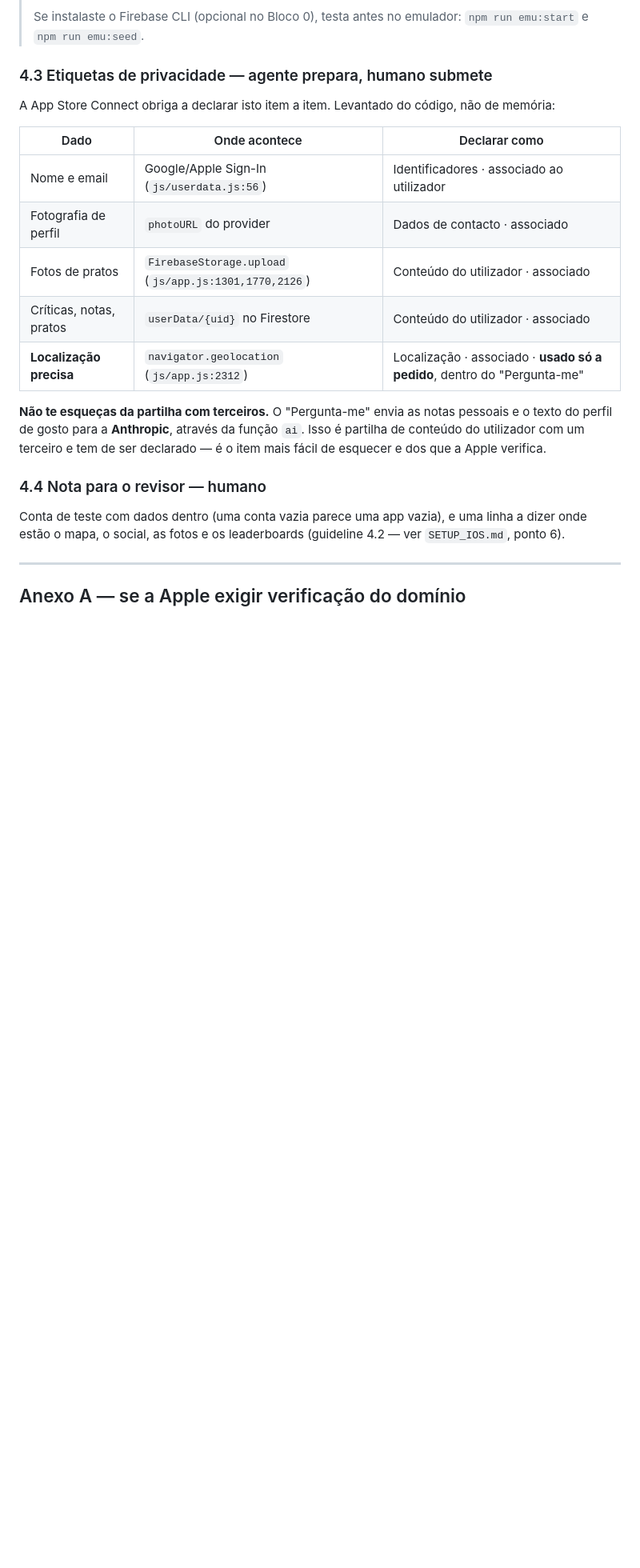
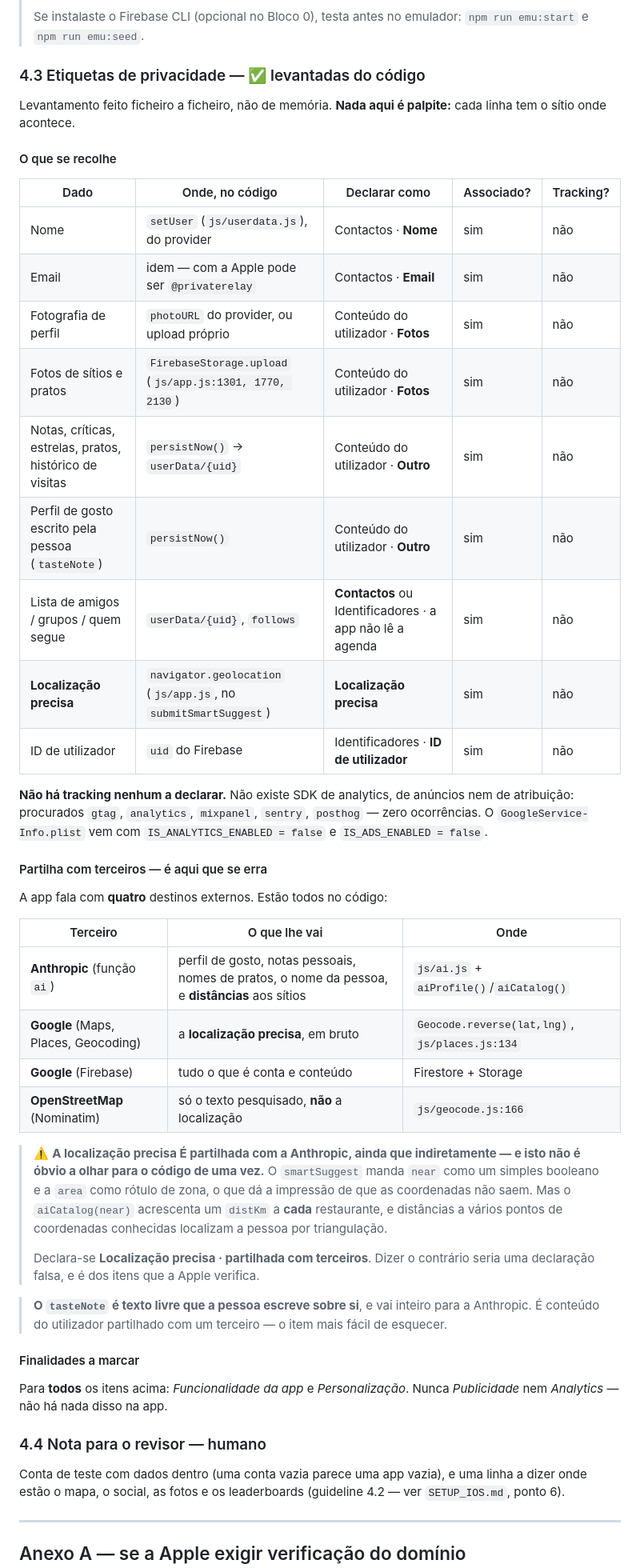
Before and after one commit to pedromouzinho/FoodboxdV2-APP, a Markdown page: HANDOFF-IOS-AGENTE.md, the part around one of its changes. Shown at 80% size. GitHub-like rendering; blank space fills up the shorter version.

Commit message:
As etiquetas de privacidade, levantadas do código
Feito sem simulador nenhum — é levantamento de ficheiros, e estava no caminho
crítico da submissão.

Cada linha da tabela tem o sítio onde acontece. Nove itens a declarar: nome,
email, foto de perfil, fotos de sítios e pratos, notas/críticas/estrelas/pratos/
histórico, o perfil de gosto escrito pela pessoa, amigos e grupos, localização
precisa, e o uid.

Tracking: NENHUM, e verificado em vez de assumido. Procurados gtag, analytics,
mixpanel, sentry e posthog — zero ocorrências. O GoogleService-Info.plist vem com
IS_ANALYTICS_ENABLED e IS_ADS_ENABLED a false.

O ACHADO que muda a declaração, e que não é óbvio a ler o código de uma vez: a
localização precisa É partilhada com a Anthropic, de forma derivada.

O smartSuggest manda `near` como booleano e `area` como rótulo de zona, o que dá
a impressão de que as coordenadas nunca saem. Mas o aiCatalog(near) acrescenta um
distKm a CADA restaurante, e distâncias a vários pontos de coordenadas conhecidas
localizam a pessoa por triangulação. Declarar "não partilhada" seria uma
declaração falsa, e é dos itens que a Apple verifica.

Ficam também os quatro destinos externos separados, porque não são todos iguais:
Anthropic (gosto, notas, nome, distâncias), Google Maps/Places/Geocoding (a
localização em bruto), Firebase (conta e conteúdo), e Nominatim — que só recebe o
texto pesquisado, não a localização.

A tabela do que falta separa agora o levantamento (feito, meu) da submissão na
App Store Connect (do dono).

Arneses: não corridos. Isto é documentação; nenhum ficheiro que a app corra foi
tocado.

Co-Authored-By: Claude Opus 5 <noreply@anthropic.com>

```diff
--- a/HANDOFF-IOS-AGENTE.md
+++ b/HANDOFF-IOS-AGENTE.md
@@ -700,23 +700,59 @@ sugestões que citam o perfil de gosto da conta.
 > Se instalaste o Firebase CLI (opcional no Bloco 0), testa antes no emulador:
 > `npm run emu:start` e `npm run emu:seed`.
 
-### 4.3 Etiquetas de privacidade — agente prepara, humano submete
+### 4.3 Etiquetas de privacidade — ✅ levantadas do código
 
-A App Store Connect obriga a declarar isto item a item. Levantado do código, não
-de memória:
+Levantamento feito ficheiro a ficheiro, não de memória. **Nada aqui é palpite:**
+cada linha tem o sítio onde acontece.
 
-| Dado | Onde acontece | Declarar como |
+#### O que se recolhe
+
+| Dado | Onde, no código | Declarar como | Associado? | Tracking? |
+| --- | --- | --- | --- | --- |
+| Nome | `setUser` (`js/userdata.js`), do provider | Contactos · **Nome** | sim | não |
+| Email | idem — com a Apple pode ser `@privaterelay` | Contactos · **Email** | sim | não |
+| Fotografia de perfil | `photoURL` do provider, ou upload próprio | Conteúdo do utilizador · **Fotos** | sim | não |
+| Fotos de sítios e pratos | `FirebaseStorage.upload` (`js/app.js:1301, 1770, 2130`) | Conteúdo do utilizador · **Fotos** | sim | não |
+| Notas, críticas, estrelas, pratos, histórico de visitas | `persistNow()` → `userData/{uid}` | Conteúdo do utilizador · **Outro** | sim | não |
+| Perfil de gosto escrito pela pessoa (`tasteNote`) | `persistNow()` | Conteúdo do utilizador · **Outro** | sim | não |
+| Lista de amigos / grupos / quem segue | `userData/{uid}`, `follows` | **Contactos** ou Identificadores · a app não lê a agenda | sim | não |
+| **Localização precisa** | `navigator.geolocation` (`js/app.js`, no `submitSmartSuggest`) | **Localização precisa** | sim | não |
+| ID de utilizador | `uid` do Firebase | Identificadores · **ID de utilizador** | sim | não |
+
+**Não há tracking nenhum a declarar.** Não existe SDK de analytics, de anúncios
+nem de atribuição: procurados `gtag`, `analytics`, `mixpanel`, `sentry`,
+`posthog` — zero ocorrências. O `GoogleService-Info.plist` vem com
+`IS_ANALYTICS_ENABLED = false` e `IS_ADS_ENABLED = false`.
+
+#### Partilha com terceiros — é aqui que se erra
+
+A app fala com **quatro** destinos externos. Estão todos no código:
+
+| Terceiro | O que lhe vai | Onde |
 | --- | --- | --- |
-| Nome e email | Google/Apple Sign-In (`js/userdata.js:56`) | Identificadores · associado ao utilizador |
-| Fotografia de perfil | `photoURL` do provider | Dados de contacto · associado |
-| Fotos de pratos | `FirebaseStorage.upload` (`js/app.js:1301,1770,2126`) | Conteúdo do utilizador · associado |
-| Críticas, notas, pratos | `userData/{uid}` no Firestore | Conteúdo do utilizador · associado |
-| **Localização precisa** | `navigator.geolocation` (`js/app.js:2312`) | Localização · associado · **usado só a pedido**, dentro do "Pergunta-me" |
+| **Anthropic** (função `ai`) | perfil de gosto, notas pessoais, nomes de pratos, o nome da pessoa, e **distâncias** aos sítios | `js/ai.js` + `aiProfile()`/`aiCatalog()` |
+| **Google** (Maps, Places, Geocoding) | a **localização precisa**, em bruto | `Geocode.reverse(lat,lng)`, `js/places.js:134` |
+| **Google** (Firebase) | tudo o que é conta e conteúdo | Firestore + Storage |
+| **OpenStreetMap** (Nominatim) | só o texto pesquisado, **não** a localização | `js/geocode.js:166` |
 
-**Não te esqueças da partilha com terceiros.** O "Pergunta-me" envia as notas
-pessoais e o texto do perfil de gosto para a **Anthropic**, através da função
-`ai`. Isso é partilha de conteúdo do utilizador com um terceiro e tem de ser
-declarado — é o item mais fácil de esquecer e dos que a Apple verifica.
+> ⚠️ **A localização precisa É partilhada com a Anthropic, ainda que
+> indiretamente — e isto não é óbvio a olhar para o código de uma vez.** O
+> `smartSuggest` manda `near` como um simples booleano e a `area` como rótulo de
+> zona, o que dá a impressão de que as coordenadas não saem. Mas o
+> `aiCatalog(near)` acrescenta um `distKm` a **cada** restaurante, e distâncias a
+> vários pontos de coordenadas conhecidas localizam a pessoa por triangulação.
+>
+> Declara-se **Localização precisa · partilhada com terceiros**. Dizer o
+> contrário seria uma declaração falsa, e é dos itens que a Apple verifica.
+
+> **O `tasteNote` é texto livre que a pessoa escreve sobre si**, e vai inteiro
+> para a Anthropic. É conteúdo do utilizador partilhado com um terceiro — o item
+> mais fácil de esquecer.
+
+#### Finalidades a marcar
+
+Para **todos** os itens acima: *Funcionalidade da app* e *Personalização*. Nunca
+*Publicidade* nem *Analytics* — não há nada disso na app.
 
 ### 4.4 Nota para o revisor — humano
 Conta de teste com dados dentro (uma conta vazia parece uma app vazia), e uma
```
Also changed, not shown: other parts of HANDOFF-IOS-AGENTE.md (+2 -1 lines).
